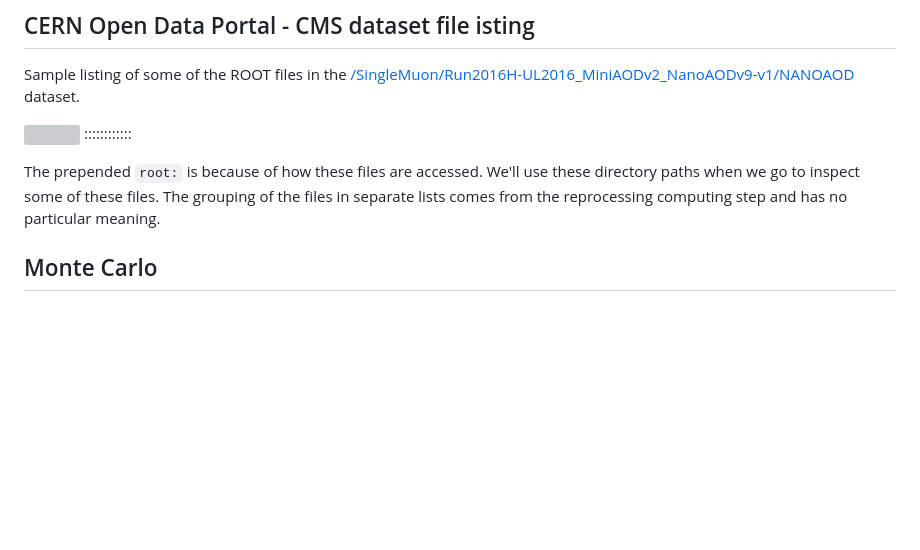
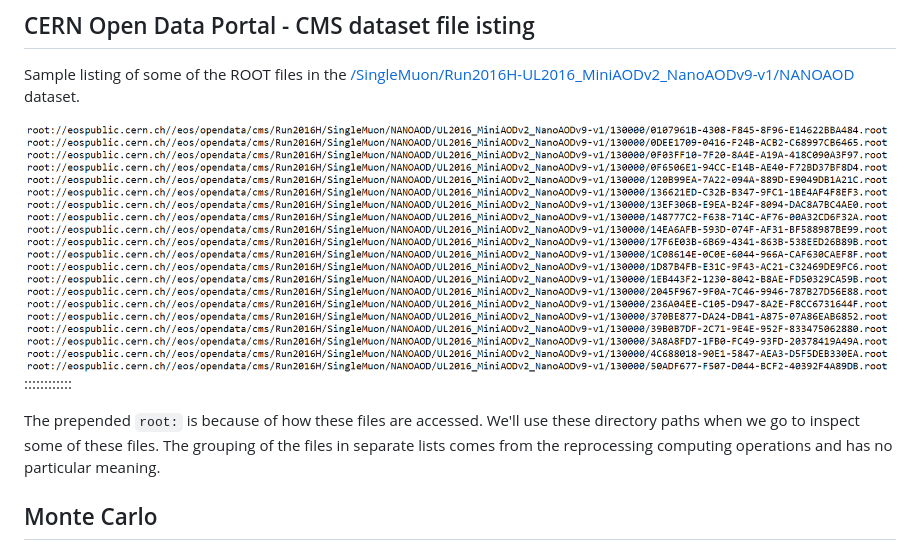
Before and after one commit to cms-opendata-workshop/workshopqcd-2024-lesson-dataset-scouting, a Markdown page: episodes/03-what-data-is-available.md, the part around one of its changes. Drawn GitHub-style; blank space fills up the shorter version; grey boxes are pictures that could not be loaded.

```diff
--- a/episodes/03-what-data-is-available.md
+++ b/episodes/03-what-data-is-available.md
@@ -134,12 +134,12 @@ Sample listing of some of the ROOT files in the
 [/SingleMuon/Run2016H-UL2016_MiniAODv2_NanoAODv9-v1/NANOAOD](https://opendata.cern.ch/record/30563/files/CMS_Run2016H_SingleMuon_NANOAOD_UL2016_MiniAODv2_NanoAODv9-v1_130000_file_index.txt)
 dataset.
 
-![](../assets/img/portal_screenshot_search_bar_collision_single_mu_ROOT_files.png)
+![](fig/portal_screenshot_cms_2016_singlemuon_nanoaod_dataset_listing.png)
 ::::::::::::
 
 The prepended `root:` is because of how these files are accessed. We'll use these directory
 paths when we go to inspect some of these files. The grouping of the files in separate lists comes
-from the reprocessing computing step and has no particular meaning.
+from the reprocessing computing operations and has no particular meaning.
 
 ## Monte Carlo
 
```
Also changed, not shown: other parts of episodes/03-what-data-is-available.md (+72 -0 lines), episodes/fig/portal_screenshot_cms_2016_mc_categories.png (added).
